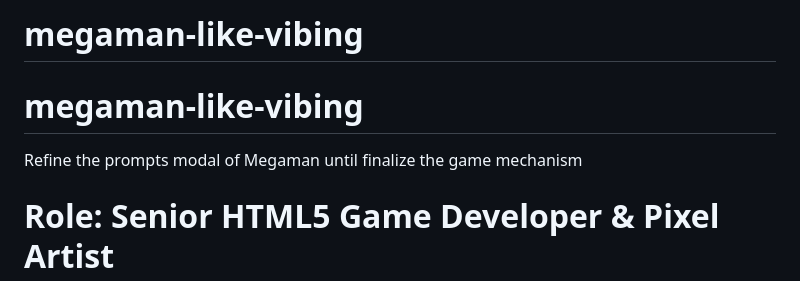
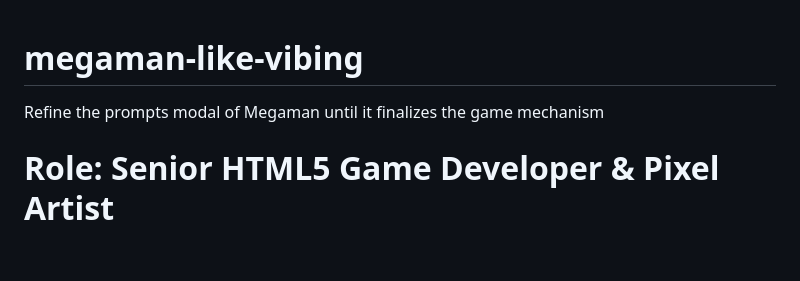
Before and after one commit to DatNguyen998/Rockman, a Markdown page: README.md, the part around the change. GitHub-like rendering; blank space fills up the shorter version.

Commit message:
Fix README formatting and grammar issues
Corrected grammatical errors in README.

```diff
--- a/README.md
+++ b/README.md
@@ -1,7 +1,6 @@
-# megaman-like-vibing
 # megaman-like-vibing
 
-Refine the prompts modal of Megaman until finalize the game mechanism
+Refine the prompts modal of Megaman until it finalizes the game mechanism
 
 # Role: Senior HTML5 Game Developer & Pixel Artist
 # Task: Create a fully functional "Mega Man" clone in a SINGLE HTML file (HTML + CSS + Vanilla JS).
```
